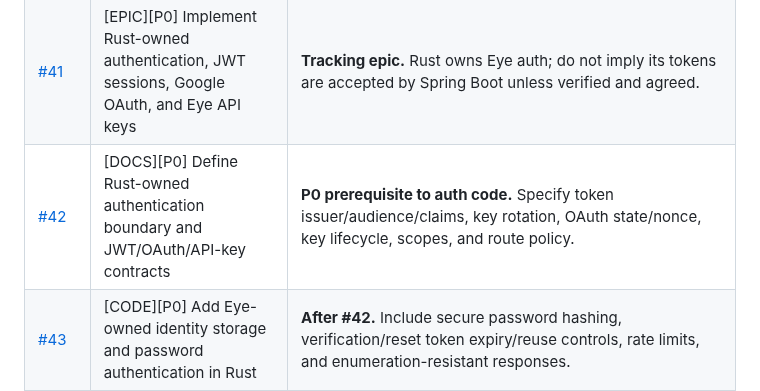
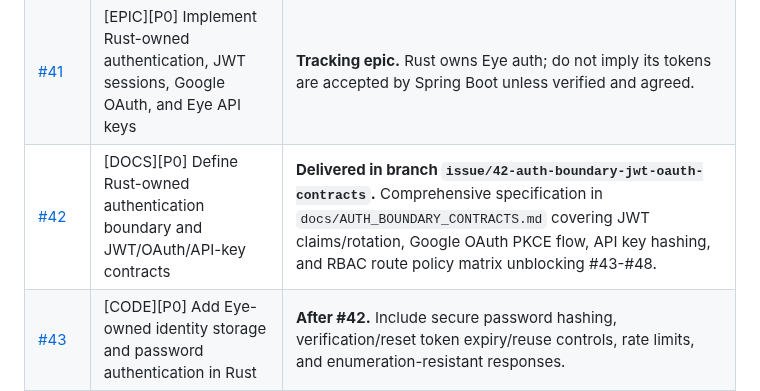
Before and after one commit to leonard1thecoder/king-sparkon-eye, a Markdown page: docs/OPEN_ISSUE_AUDIT.md, the part around the change. Rendered like a GitHub page.

Commit message:
docs(#42): define Rust authentication boundary, JWT, OAuth and API-key contracts

```diff
--- a/docs/OPEN_ISSUE_AUDIT.md
+++ b/docs/OPEN_ISSUE_AUDIT.md
@@ -48,7 +48,7 @@ Do not run all P0 issues in parallel. First establish contracts and a runnable s
 | [#35](https://github.com/leonard1thecoder/king-sparkon-eye/issues/35) | [DOCS][P1] Add public landing, API, consent, terms and privacy pages | **Before public launch.** Legal/privacy wording must match actual data flows and be reviewed; avoid claiming unsupported capabilities. |
 | [#38](https://github.com/leonard1thecoder/king-sparkon-eye/issues/38) | Model Selection Decision: Meta Muse Spark 1.3 | **Decision record, not implementation proof.** Verify exact supported model/API identifier and capabilities against primary provider documentation; preserve advisory-only boundary. |
 | [#41](https://github.com/leonard1thecoder/king-sparkon-eye/issues/41) | [EPIC][P0] Implement Rust-owned authentication, JWT sessions, Google OAuth, and Eye API keys | **Tracking epic.** Rust owns Eye auth; do not imply its tokens are accepted by Spring Boot unless verified and agreed. |
-| [#42](https://github.com/leonard1thecoder/king-sparkon-eye/issues/42) | [DOCS][P0] Define Rust-owned authentication boundary and JWT/OAuth/API-key contracts | **P0 prerequisite to auth code.** Specify token issuer/audience/claims, key rotation, OAuth state/nonce, key lifecycle, scopes, and route policy. |
+| [#42](https://github.com/leonard1thecoder/king-sparkon-eye/issues/42) | [DOCS][P0] Define Rust-owned authentication boundary and JWT/OAuth/API-key contracts | **Delivered in branch `issue/42-auth-boundary-jwt-oauth-contracts`.** Comprehensive specification in `docs/AUTH_BOUNDARY_CONTRACTS.md` covering JWT claims/rotation, Google OAuth PKCE flow, API key hashing, and RBAC route policy matrix unblocking #43-#48. |
 | [#43](https://github.com/leonard1thecoder/king-sparkon-eye/issues/43) | [CODE][P0] Add Eye-owned identity storage and password authentication in Rust | **After #42.** Include secure password hashing, verification/reset token expiry/reuse controls, rate limits, and enumeration-resistant responses. |
 | [#44](https://github.com/leonard1thecoder/king-sparkon-eye/issues/44) | [CODE][P0] Implement signed JWT access tokens, refresh rotation, and Rust auth middleware | **After #42/#43.** Enforce issuer/audience/expiry/algorithm/key ID and refresh reuse/revocation tests. |
 | [#45](https://github.com/leonard1thecoder/king-sparkon-eye/issues/45) | [CODE][P0] Implement Google OAuth authorization-code flow in Rust | **After #42 and identity/session foundation.** Verify state, nonce, issuer, audience, callback and account-linking policy. |
```
Also changed, not shown: docs/AUTH_BOUNDARY_CONTRACTS.md (added, +94 -0 lines), docs/IMPLEMENTATION-PLAYBOOK.md (+1 -2 lines).
